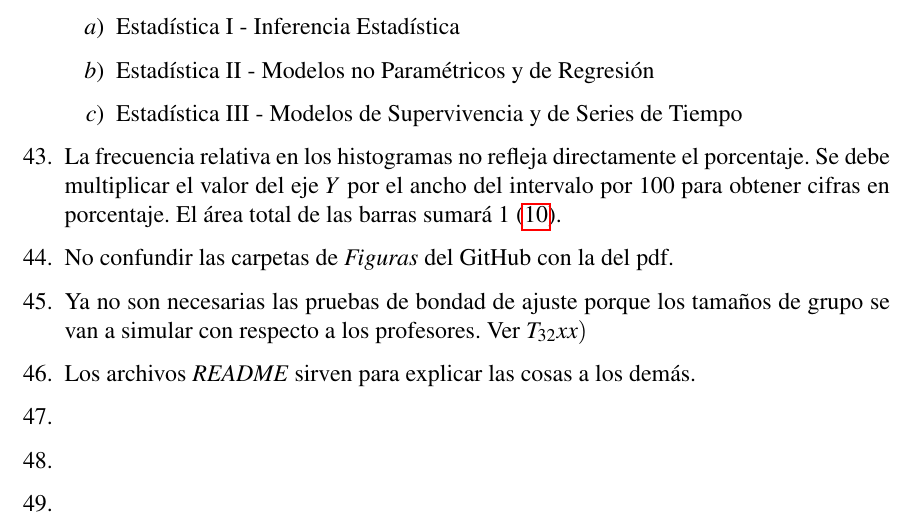
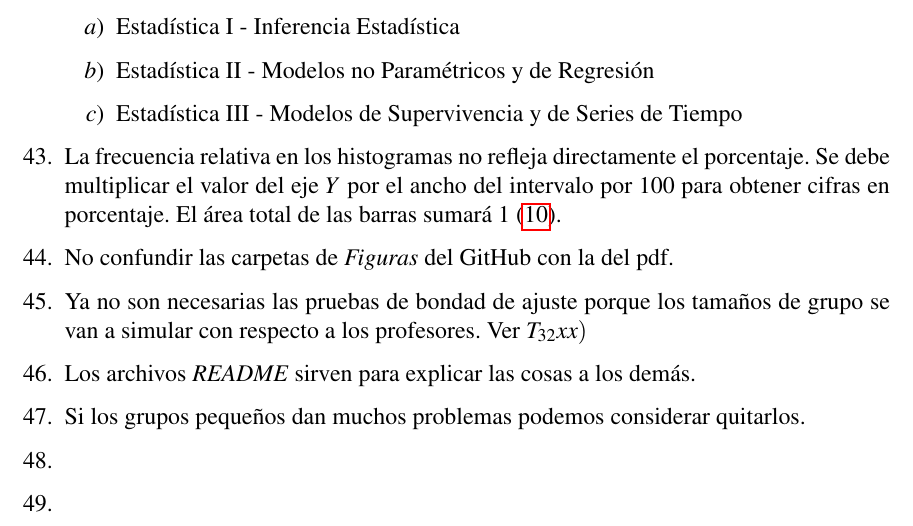
Before and after one commit to ArrigoCoen/Faculty_schedule_simulation, a LaTeX thesis (Hidden_files/Tesis/TeX/LaTeX/main.tex, which reads Hidden_files/Tesis/TeX/LaTeX/Apendices.tex): part of page 92 of 98, cut so that both start at the same text. Compiled offline with pdfLaTeX.

Commit message:
Update TeX

```diff
--- a/Hidden_files/Tesis/TeX/LaTeX/Apendices.tex
+++ b/Hidden_files/Tesis/TeX/LaTeX/Apendices.tex
@@ -239,7 +239,7 @@ Con esta información se decidió observar caso por caso los renglones que requi
 
   \item Los archivos \textit{README} sirven para explicar las cosas a los demás.
 
-  \item
+  \item Si los grupos pequeños dan muchos problemas podemos considerar quitarlos.
 
   \item
 
```
Also changed, not shown: Hidden_files/Tesis/TeX/LaTeX/main.pdf, 1 other file.
